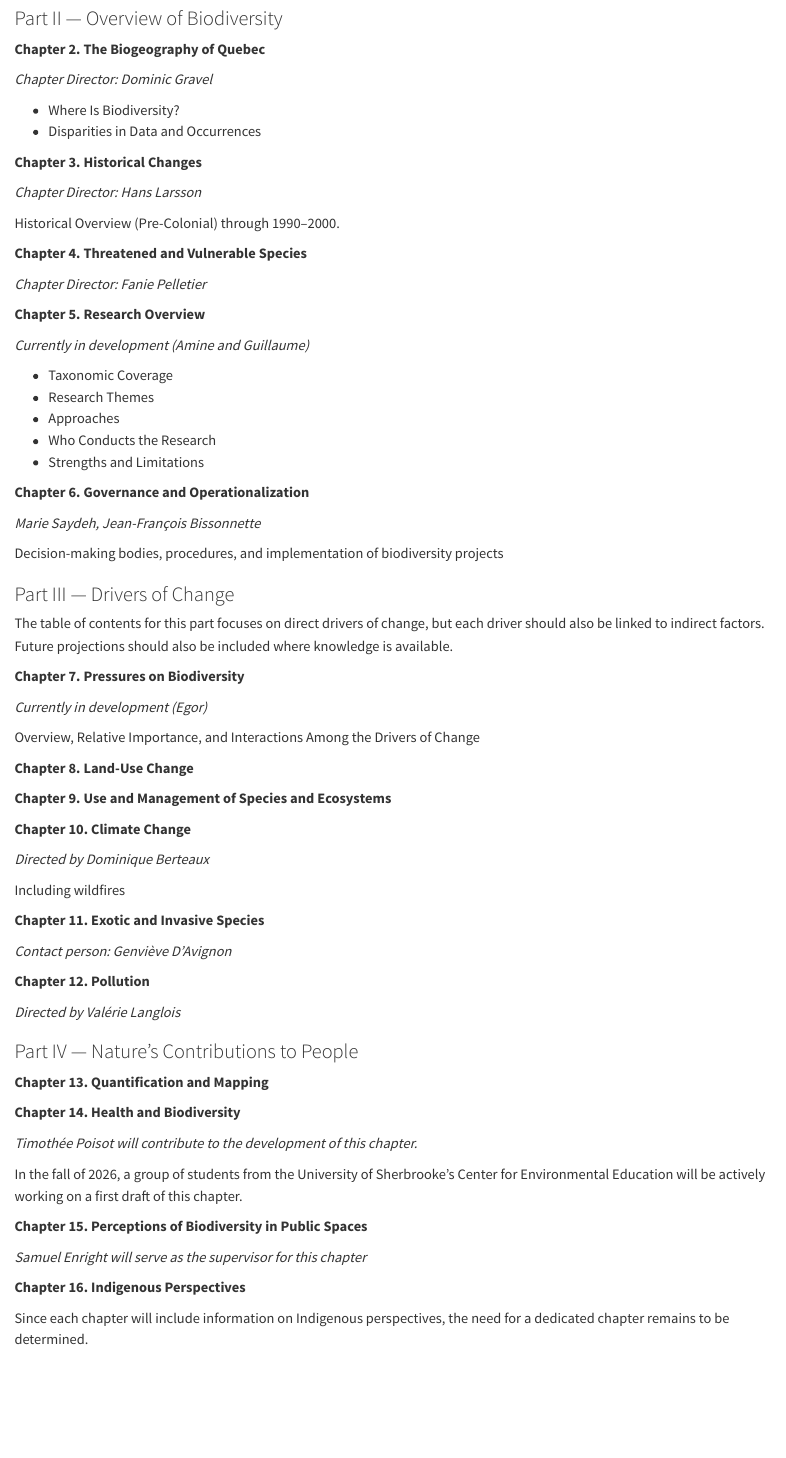
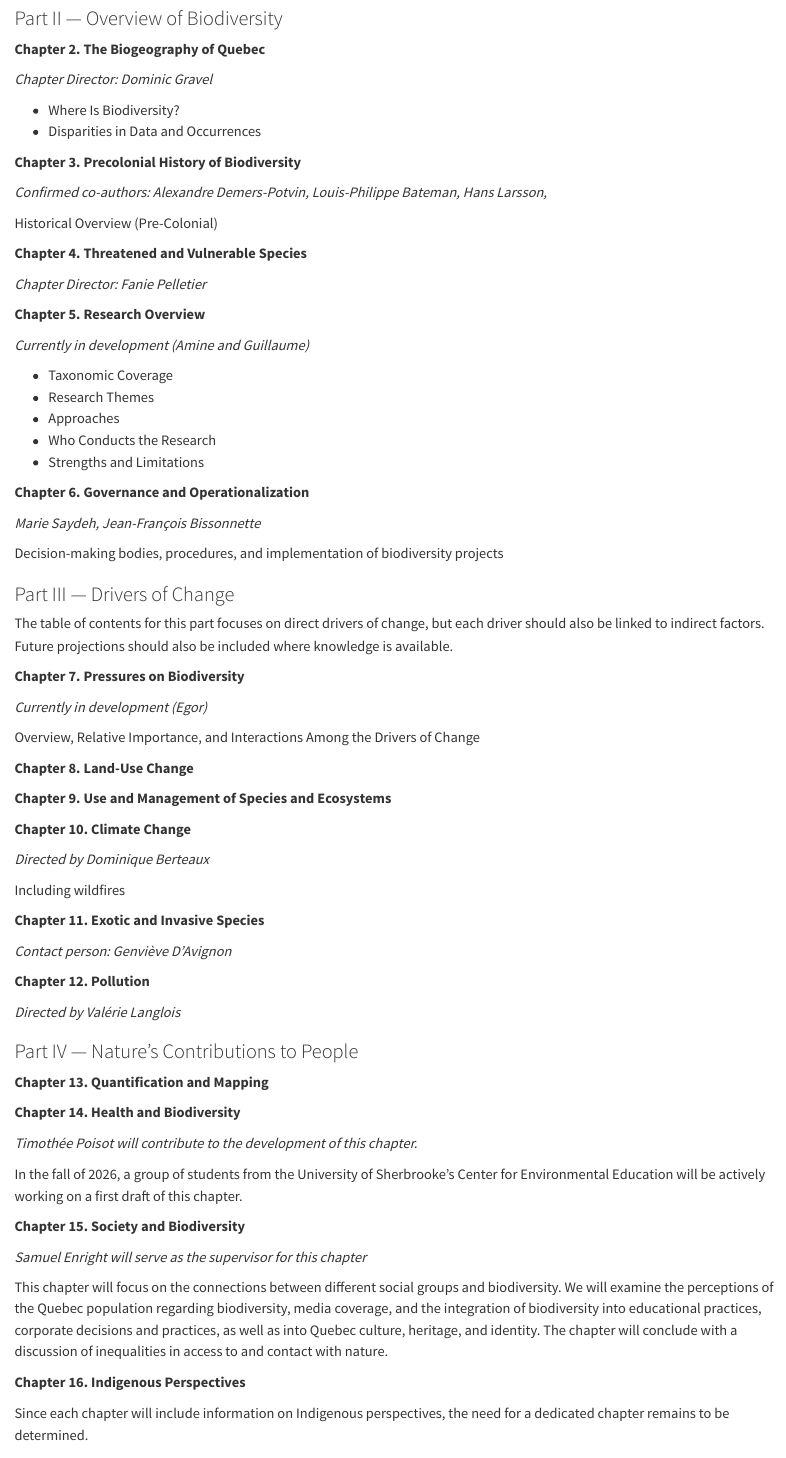
Before and after one commit to QCBS/rQEB, a Quarto document (scope/TDM.en.qmd): the page in a window 1100 px wide, from 390 px down. Rendered offline with R 4.5, knitr and Pandoc in place of Quarto, with nearby package versions.

Commit message:
Translation of TDM

```diff
--- a/scope/TDM.en.qmd
+++ b/scope/TDM.en.qmd
@@ -30,11 +29,11 @@ Inspired by the Global Assessment of the International Panel on Biodiversity and
 - Where Is Biodiversity?
 - Disparities in Data and Occurrences
 
-**Chapter 3. Historical Changes**
+**Chapter 3. Precolonial History of Biodiversity**
 
-*Chapter Director: Hans Larsson*
+*Confirmed co-authors: Alexandre Demers-Potvin, Louis-Philippe Bateman, Hans Larsson,*
 
-Historical Overview (Pre-Colonial) through 1990–2000.
+Historical Overview (Pre-Colonial)
 
 **Chapter 4. Threatened and Vulnerable Species**
 
@@ -94,9 +93,11 @@ Including wildfires
 
 In the fall of 2026, a group of students from the University of Sherbrooke’s Center for Environmental Education will be actively working on a first draft of this chapter.
 
-**Chapter 15. Perceptions of Biodiversity in Public Spaces**
+**Chapter 15. Society and Biodiversity**
 
 *Samuel Enright will serve as the supervisor for this chapter*
+
+This chapter will focus on the connections between different social groups and biodiversity. We will examine the perceptions of the Quebec population regarding biodiversity, media coverage, and the integration of biodiversity into educational practices, corporate decisions and practices, as well as into Quebec culture, heritage, and identity. The chapter will conclude with a discussion of inequalities in access to and contact with nature.
 
 **Chapter 16. Indigenous Perspectives**
 
```
Also changed, not shown: scope/TDM.en.qmd (1 more changed lines).
